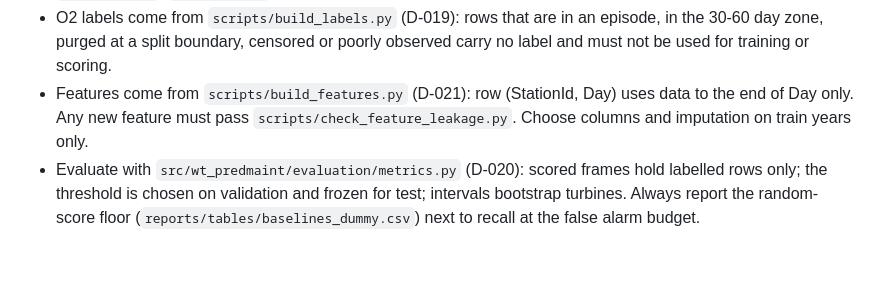
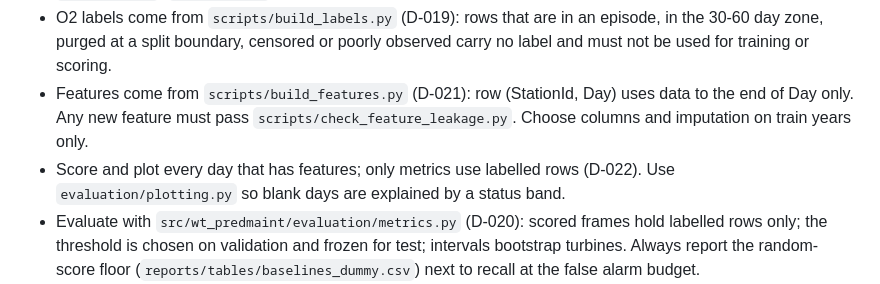
Before and after one commit to kolonel-git/ENGG2112-T3-G7, a Markdown page: CLAUDE.md, the part around the change. Rendered like a GitHub page; blank space fills up the shorter version.

```diff
--- a/CLAUDE.md
+++ b/CLAUDE.md
@@ -28,6 +28,7 @@ SWT-2.3-VS-82 turbines, 10-min data, CC-BY-4.0). Tables: tblSCTurTemp, tblSCTurb
 - Model on raw tables via `src/wt_predmaint/data/`, never on the processed workbooks. SCADA `TimeStamp` is the interval end (UTC); join alarms with ceil to 10 min. `tblDailySummary` rows are stamped at the start of the day. Use the cleaned tables in `data/interim/clean/` (`scripts/build_clean_data.py`); flags `n_masked`, `outage_month`, `suspect_wind` are kept, never dropped, in the data.
 - O2 labels come from `scripts/build_labels.py` (D-019): rows that are in an episode, in the 30-60 day zone, purged at a split boundary, censored or poorly observed carry no label and must not be used for training or scoring.
 - Features come from `scripts/build_features.py` (D-021): row (StationId, Day) uses data to the end of Day only. Any new feature must pass `scripts/check_feature_leakage.py`. Choose columns and imputation on train years only.
+- Score and plot every day that has features; only metrics use labelled rows (D-022). Use `evaluation/plotting.py` so blank days are explained by a status band.
 - Evaluate with `src/wt_predmaint/evaluation/metrics.py` (D-020): scored frames hold labelled rows only; the threshold is chosen on validation and frozen for test; intervals bootstrap turbines. Always report the random-score floor (`reports/tables/baselines_dummy.csv`) next to recall at the false alarm budget.
 - Fit anything (scalers, imputers, normal-behaviour models, thresholds) on train years only; the test years are scored once per frozen configuration.
 - **Never invent results or references.** Report only what was actually computed; cite only sources actually verified.
```
Also changed, not shown: README.md (+1 -0 lines), docs/DECISIONS.md (+8 -0 lines), reports/figures/timeline_a_2304510_w7mean_op_wtc_GeOilTmp_mean.png (added), 3 other files.
